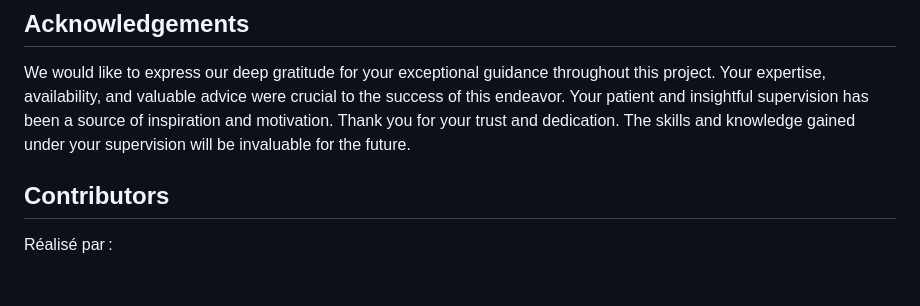
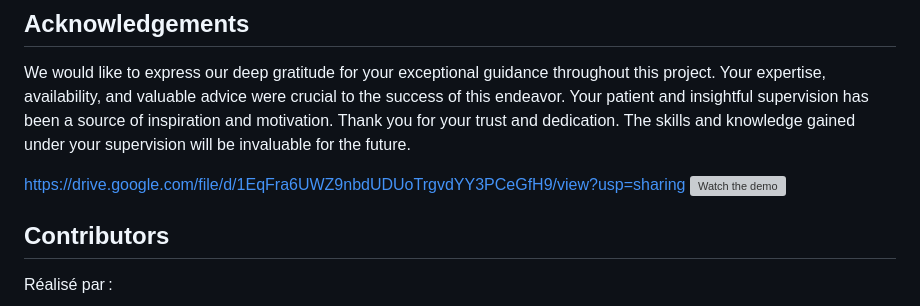
Before and after one commit to AISSAM2205/herbal, a Markdown page: README.md, the part around the change. GitHub-like rendering; blank space fills up the shorter version; grey boxes are pictures that could not be loaded.

```diff
--- a/README.md
+++ b/README.md
@@ -87,6 +87,9 @@ The project is organized into the following files and directories:
 
 We would like to express our deep gratitude for your exceptional guidance throughout this project. Your expertise, availability, and valuable advice were crucial to the success of this endeavor. Your patient and insightful supervision has been a source of inspiration and motivation. Thank you for your trust and dedication. The skills and knowledge gained under your supervision will be invaluable for the future.
 
+https://drive.google.com/file/d/1EqFra6UWZ9nbdUDUoTrgvdYY3PCeGfH9/view?usp=sharing
+[![Watch the demo](https://img.youtube.com/vi/YOUTUBE_VIDEO_ID/maxresdefault.jpg)](https://drive.google.com/file/d/1EqFra6UWZ9nbdUDUoTrgvdYY3PCeGfH9/view?usp=sharing)
+
 ## Contributors
 
 Réalisé par :
```
